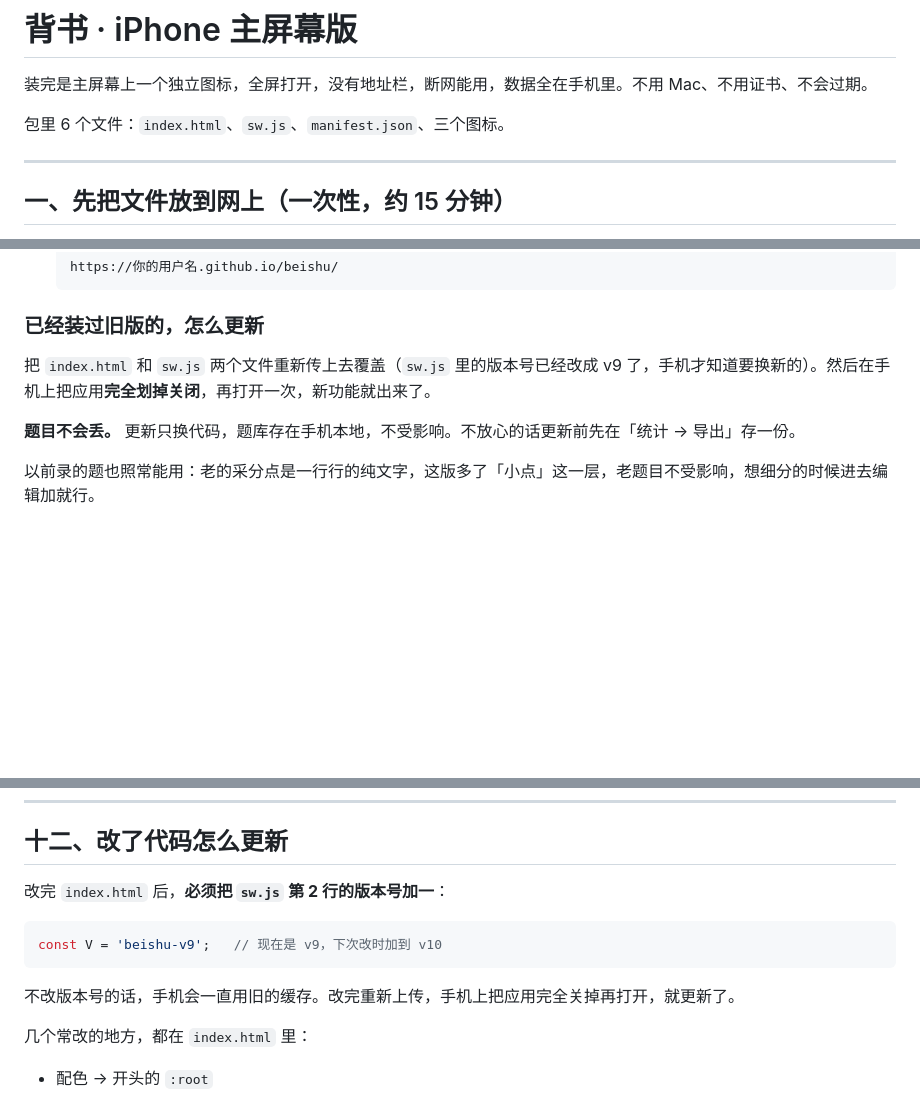
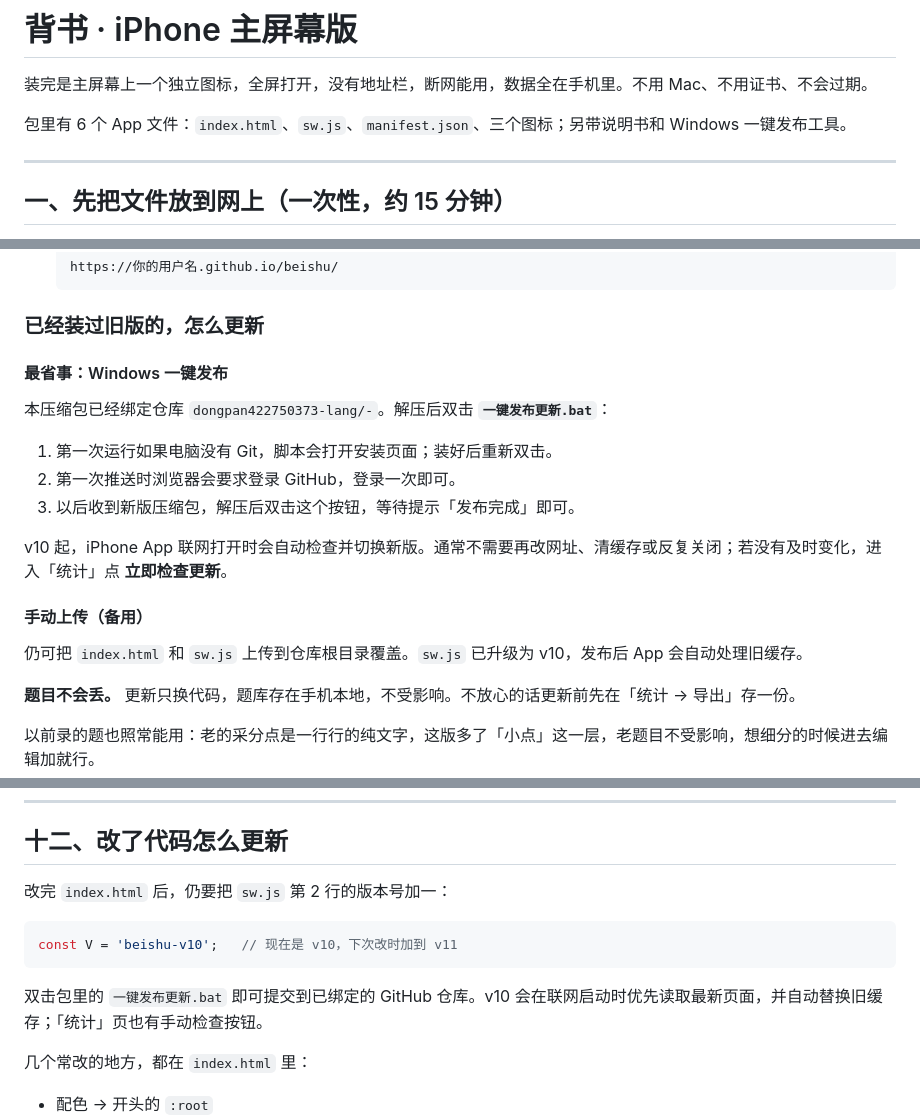
Before and after one commit to dongpan422750373-lang/-, a Markdown page: README.md, 3 parts joined by grey strips. Drawn GitHub-style; blank space fills up the shorter version.

Commit message:
[iPhone] 发布背书 beishu-v10：README.md

````diff
--- a/README.md
+++ b/README.md
@@ -2,7 +2,7 @@
 
 装完是主屏幕上一个独立图标，全屏打开，没有地址栏，断网能用，数据全在手机里。不用 Mac、不用证书、不会过期。
 
-包里 6 个文件：`index.html`、`sw.js`、`manifest.json`、三个图标。
+包里有 6 个 App 文件：`index.html`、`sw.js`、`manifest.json`、三个图标；另带说明书和 Windows 一键发布工具。
 
 ---
 
@@ -24,7 +24,19 @@ iPhone 要求网页必须从 **https 地址**打开，才能装成主屏幕应
 
 ### 已经装过旧版的，怎么更新
 
-把 `index.html` 和 `sw.js` 两个文件重新传上去覆盖（`sw.js` 里的版本号已经改成 v9 了，手机才知道要换新的）。然后在手机上把应用**完全划掉关闭**，再打开一次，新功能就出来了。
+#### 最省事：Windows 一键发布
+
+本压缩包已经绑定仓库 `dongpan422750373-lang/-`。解压后双击 **`一键发布更新.bat`**：
+
+1. 第一次运行如果电脑没有 Git，脚本会打开安装页面；装好后重新双击。
+2. 第一次推送时浏览器会要求登录 GitHub，登录一次即可。
+3. 以后收到新版压缩包，解压后双击这个按钮，等待提示「发布完成」即可。
+
+v10 起，iPhone App 联网打开时会自动检查并切换新版。通常不需要再改网址、清缓存或反复关闭；若没有及时变化，进入「统计」点 **立即检查更新**。
+
+#### 手动上传（备用）
+
+仍可把 `index.html` 和 `sw.js` 上传到仓库根目录覆盖。`sw.js` 已升级为 v10，发布后 App 会自动处理旧缓存。
 
 **题目不会丢。** 更新只换代码，题库存在手机本地，不受影响。不放心的话更新前先在「统计 → 导出」存一份。
 
@@ -298,13 +310,13 @@ Cloudflare 在国内偶尔会慢。如果实在连不上，手动录题这条路
 
 ## 十二、改了代码怎么更新
 
-改完 `index.html` 后，**必须把 `sw.js` 第 2 行的版本号加一**：
+改完 `index.html` 后，仍要把 `sw.js` 第 2 行的版本号加一：
 
 ```js
-const V = 'beishu-v9';   // 现在是 v9，下次改时加到 v10
+const V = 'beishu-v10';   // 现在是 v10，下次改时加到 v11
 ```
 
-不改版本号的话，手机会一直用旧的缓存。改完重新上传，手机上把应用完全关掉再打开，就更新了。
+双击包里的 `一键发布更新.bat` 即可提交到已绑定的 GitHub 仓库。v10 会在联网启动时优先读取最新页面，并自动替换旧缓存；「统计」页也有手动检查按钮。
 
 几个常改的地方，都在 `index.html` 里：
 
````
